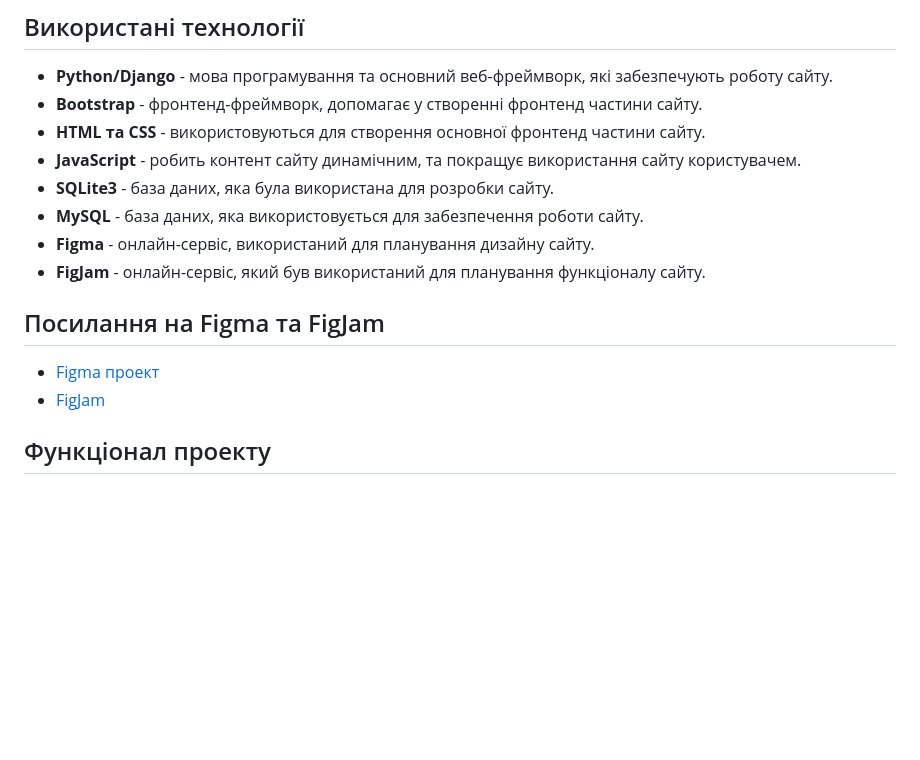
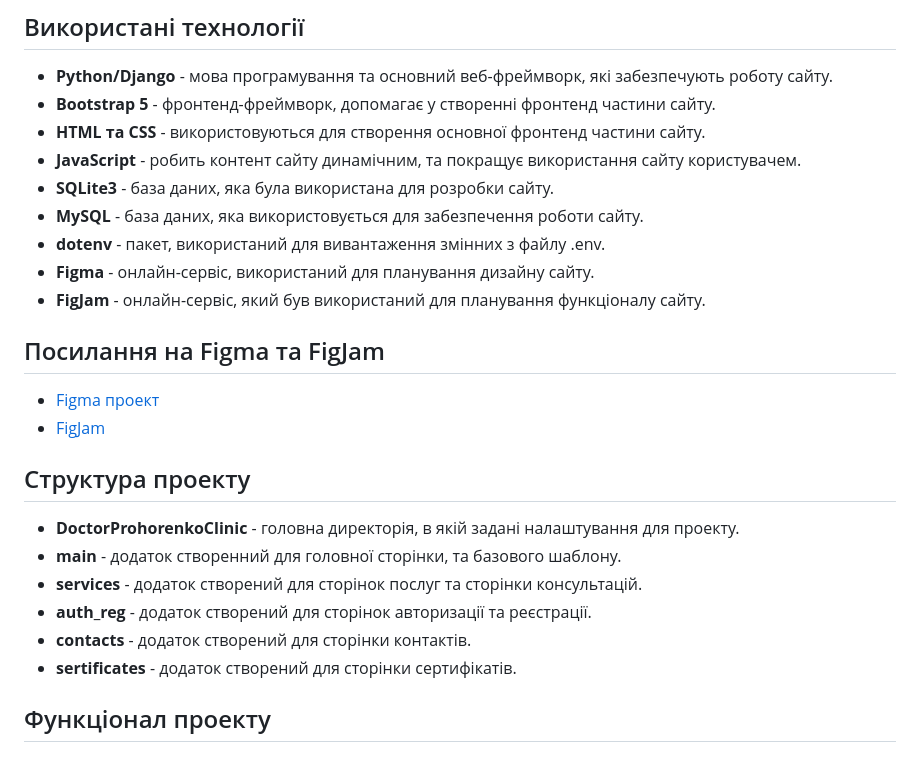
Before and after one commit to FeliksNovoselskyi/pre-diploma-practice-2024, a Markdown page: README.md, the part around the change. GitHub-like rendering; blank space fills up the shorter version.

```diff
--- a/README.md
+++ b/README.md
@@ -17,17 +17,26 @@
 
 ## Використані технології
 - **Python/Django** - мова програмування та основний веб-фреймворк, які забезпечують роботу сайту.
-- **Bootstrap** - фронтенд-фреймворк, допомагає у створенні фронтенд частини сайту.
+- **Bootstrap 5** - фронтенд-фреймворк, допомагає у створенні фронтенд частини сайту.
 - **HTML та CSS** - використовуються для створення основної фронтенд частини сайту.
 - **JavaScript** - робить контент сайту динамічним, та покращує використання сайту користувачем.
 - **SQLite3** - база даних, яка була використана для розробки сайту.
 - **MySQL** - база даних, яка використовується для забезпечення роботи сайту.
+- **dotenv** - пакет, використаний для вивантаження змінних з файлу .env.
 - **Figma** - онлайн-сервіс, використаний для планування дизайну сайту.
 - **FigJam** - онлайн-сервіс, який був використаний для планування функціоналу сайту.
 
 ## Посилання на Figma та FigJam
 - [Figma проект](https://www.figma.com/design/Cmxt8OjIxcQVkusZVgJpJS/Untitled?node-id=0-1&t=IXh6wswWVGBAbsu6-1)
 - [FigJam](https://www.figma.com/board/Y5U9mctjukxSB2A5laDTnH/pre-diploma-practice-2024-FIGJAM?t=iRElZM5fwQltrSYK-1)
+
+## Структура проекту
+- **DoctorProhorenkoClinic** - головна директорія, в якій задані налаштування для проекту.
+- **main** - додаток створенний для головної сторінки, та базового шаблону.
+- **services** - додаток створений для сторінок послуг та сторінки консультацій.
+- **auth_reg** - додаток створений для сторінок авторизації та реєстрації.
+- **contacts** - додаток створений для сторінки контактів.
+- **sertificates** - додаток створений для сторінки сертифікатів.
 
 ## Функціонал проекту
 
```
